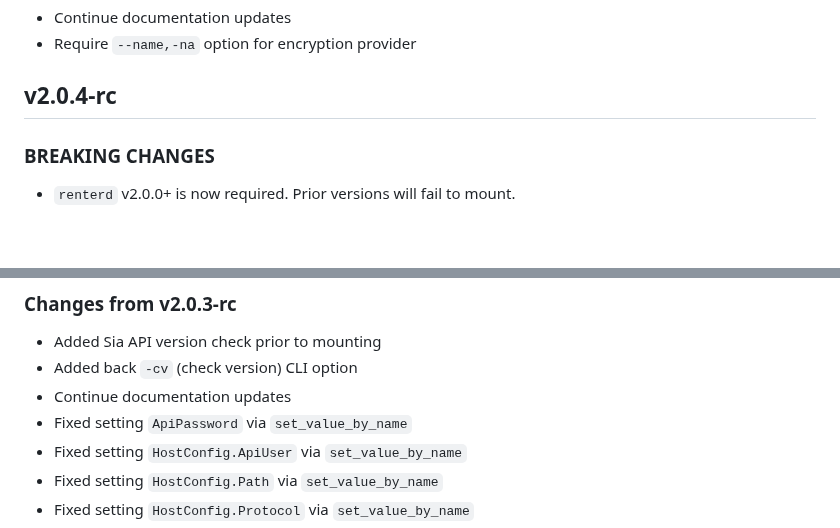
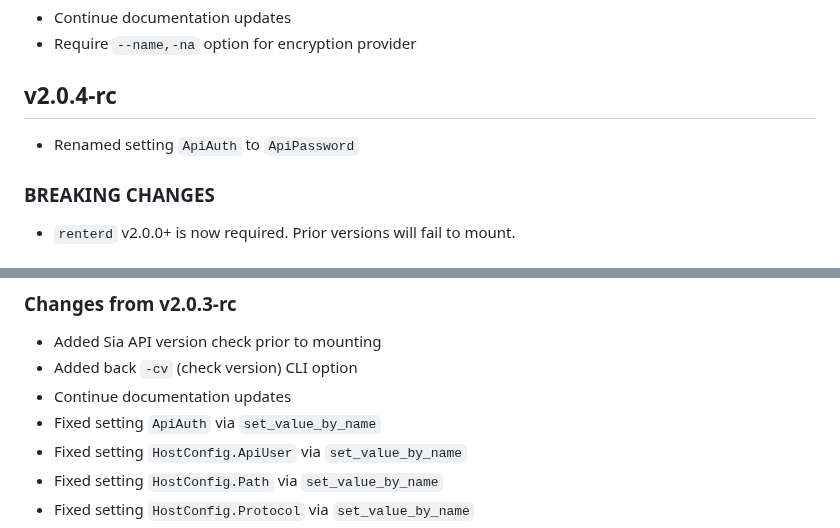
Before and after one commit to BlockStorage1/repertory, a Markdown page: CHANGELOG.md, 2 parts joined by grey strips. GitHub-like rendering; blank space fills up the shorter version.

```diff
--- a/CHANGELOG.md
+++ b/CHANGELOG.md
@@ -16,6 +16,8 @@
 
 ## v2.0.4-rc
 
+* Renamed setting `ApiAuth` to `ApiPassword`
+
 ### BREAKING CHANGES
 
 * `renterd` v2.0.0+ is now required. Prior versions will fail to mount.
@@ -31,7 +33,7 @@
 * Added Sia API version check prior to mounting
 * Added back `-cv` (check version) CLI option
 * Continue documentation updates
-* Fixed setting `ApiPassword` via `set_value_by_name`
+* Fixed setting `ApiAuth` via `set_value_by_name`
 * Fixed setting `HostConfig.ApiUser` via `set_value_by_name`
 * Fixed setting `HostConfig.Path` via `set_value_by_name`
 * Fixed setting `HostConfig.Protocol` via `set_value_by_name`
```
